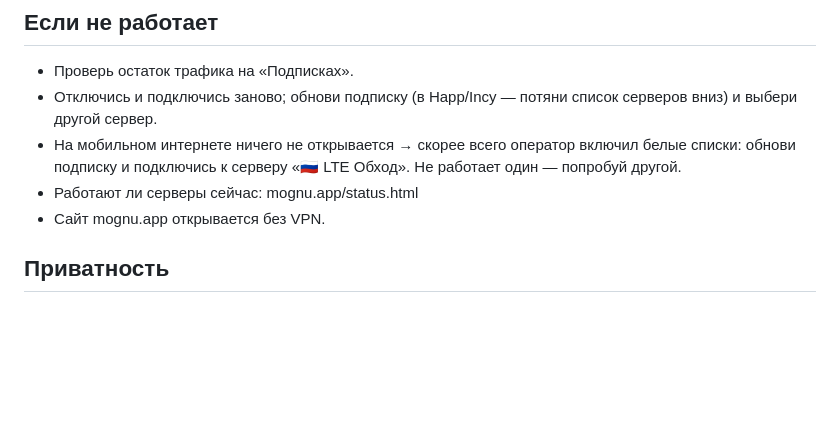
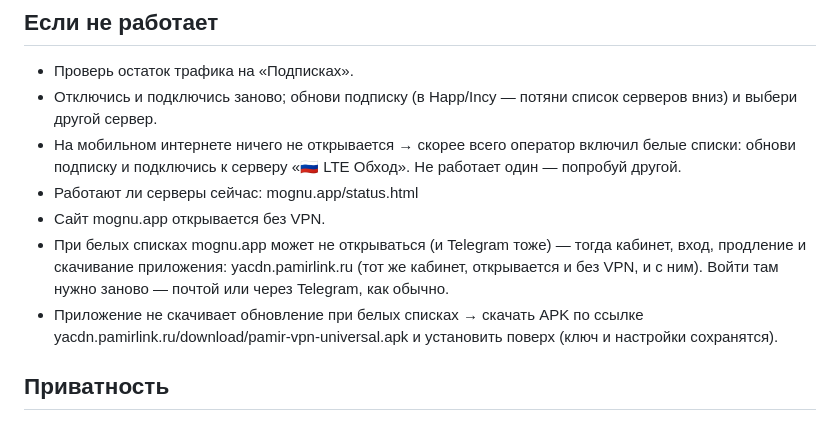
Before and after one commit to Said240705/pamir-vpn-android, a Markdown page: pamir/server/mognu_assistant_kb.md, the part around the change. GitHub-like rendering; blank space fills up the shorter version.

Commit message:
Mognu support KB: under mobile white lists send people to yacdn.pamirlink.ru for the cabinet and the APK
Co-Authored-By: Claude Opus 5.5 <noreply@anthropic.com>
Claude-Session: https://claude.ai/code/session_01F2asc1xHbqH5vbWNBtGaeZ

```diff
--- a/pamir/server/mognu_assistant_kb.md
+++ b/pamir/server/mognu_assistant_kb.md
@@ -60,6 +60,11 @@
   и подключись к серверу «🇷🇺 LTE Обход». Не работает один — попробуй другой.
 - Работают ли серверы сейчас: mognu.app/status.html
 - Сайт mognu.app открывается без VPN.
+- При белых списках mognu.app может не открываться (и Telegram тоже) — тогда кабинет, вход, продление и
+  скачивание приложения: yacdn.pamirlink.ru (тот же кабинет, открывается и без VPN, и с ним). Войти там нужно
+  заново — почтой или через Telegram, как обычно.
+- Приложение не скачивает обновление при белых списках → скачать APK по ссылке
+  yacdn.pamirlink.ru/download/pamir-vpn-universal.apk и установить поверх (ключ и настройки сохранятся).
 
 ## Приватность
 - Не храним историю посещений и технически не можем её вести.
```
